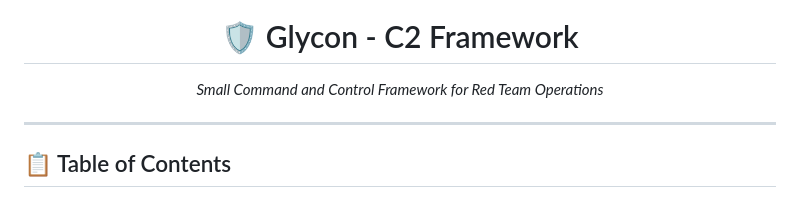
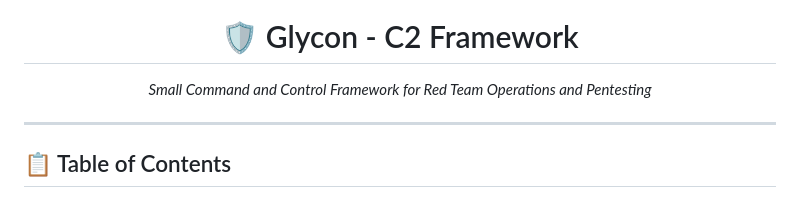
Before and after one commit to 4ndr34z/glycon, a Markdown page: README.md, the part around the change. GitHub-like rendering.

```diff
--- a/README.md
+++ b/README.md
@@ -1,7 +1,7 @@
 <div align="center">
   <img src="glycon/static/images/glycon2.png" alt="Glycon Logo" width="200"/>
   <h1>🛡️ Glycon - C2 Framework</h1>
-  <p><em>Small Command and Control Framework for Red Team Operations</em></p>
+  <p><em>Small Command and Control Framework for Red Team Operations and Pentesting</em></p>
 </div>
 
 ---
```
